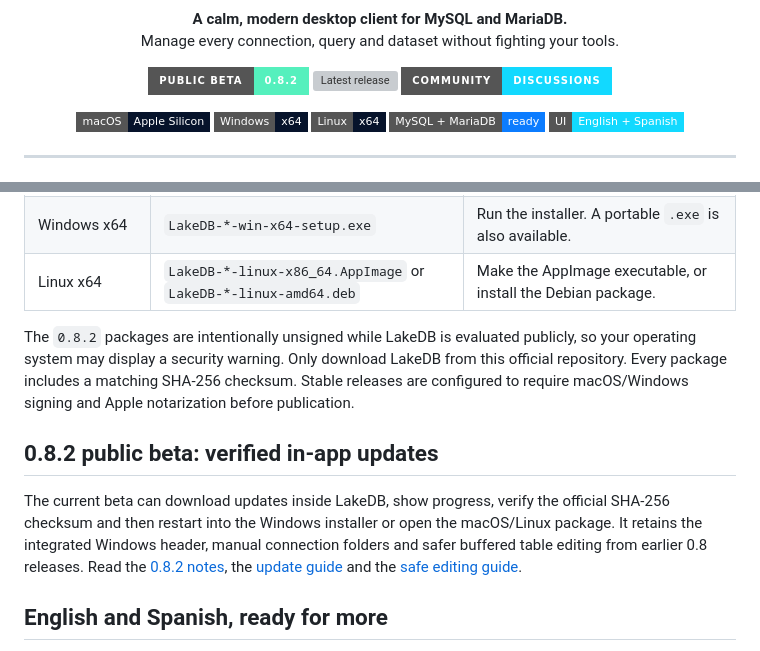
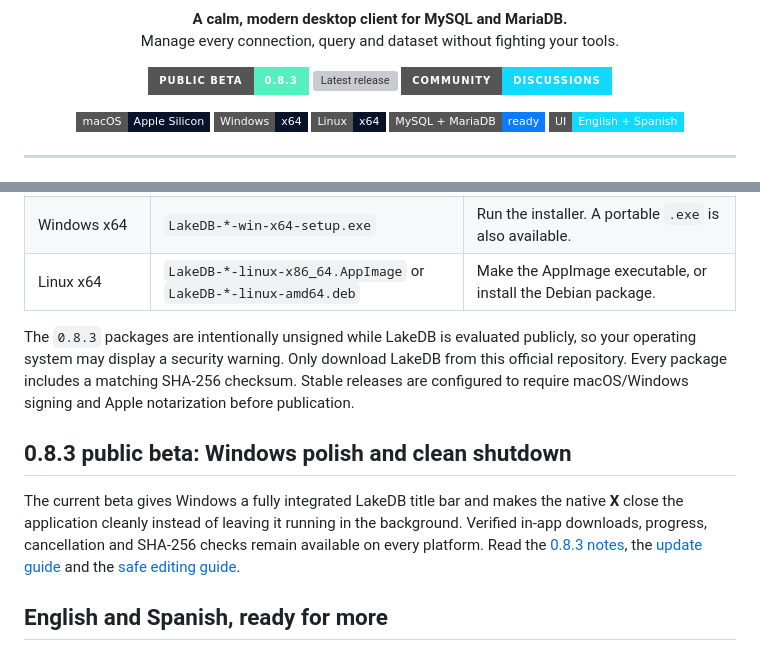
Before and after one commit to DavLagoHern/LakeDB, a Markdown page: README.md, 2 parts joined by grey strips. GitHub-like rendering; badges without logos; grey boxes are pictures that could not be loaded.

Commit message:
docs: publish LakeDB 0.8.3

```diff
--- a/README.md
+++ b/README.md
@@ -8,7 +8,7 @@
 </p>
 
 <p align="center">
-  <a href="https://github.com/DavLagoHern/LakeDB/releases/tag/v0.8.2"><img alt="LakeDB 0.8 public beta" src="https://img.shields.io/badge/PUBLIC_BETA-0.8.2-55f0bd?style=for-the-badge&logo=github&logoColor=020817"></a>
+  <a href="https://github.com/DavLagoHern/LakeDB/releases/tag/v0.8.3"><img alt="LakeDB 0.8 public beta" src="https://img.shields.io/badge/PUBLIC_BETA-0.8.3-55f0bd?style=for-the-badge&logo=github&logoColor=020817"></a>
   <a href="https://github.com/DavLagoHern/LakeDB/releases/latest"><img alt="Latest release" src="https://img.shields.io/github/v/release/DavLagoHern/LakeDB?style=for-the-badge&color=0b7cff&label=DOWNLOAD"></a>
   <a href="https://github.com/DavLagoHern/LakeDB/discussions"><img alt="LakeDB community" src="https://img.shields.io/badge/COMMUNITY-DISCUSSIONS-12d9ff?style=for-the-badge&logo=github&logoColor=020817"></a>
 </p>
@@ -80,11 +80,11 @@ Open the [latest release](https://github.com/DavLagoHern/LakeDB/releases/latest)
 | Windows x64 | `LakeDB-*-win-x64-setup.exe` | Run the installer. A portable `.exe` is also available. |
 | Linux x64 | `LakeDB-*-linux-x86_64.AppImage` or `LakeDB-*-linux-amd64.deb` | Make the AppImage executable, or install the Debian package. |
 
-The `0.8.2` packages are intentionally unsigned while LakeDB is evaluated publicly, so your operating system may display a security warning. Only download LakeDB from this official repository. Every package includes a matching SHA-256 checksum. Stable releases are configured to require macOS/Windows signing and Apple notarization before publication.
+The `0.8.3` packages are intentionally unsigned while LakeDB is evaluated publicly, so your operating system may display a security warning. Only download LakeDB from this official repository. Every package includes a matching SHA-256 checksum. Stable releases are configured to require macOS/Windows signing and Apple notarization before publication.
 
-## 0.8.2 public beta: verified in-app updates
+## 0.8.3 public beta: Windows polish and clean shutdown
 
-The current beta can download updates inside LakeDB, show progress, verify the official SHA-256 checksum and then restart into the Windows installer or open the macOS/Linux package. It retains the integrated Windows header, manual connection folders and safer buffered table editing from earlier 0.8 releases. Read the [0.8.2 notes](https://github.com/DavLagoHern/LakeDB/releases/tag/v0.8.2), the [update guide](https://github.com/DavLagoHern/LakeDB/wiki/Updates-Recovery-and-Restores) and the [safe editing guide](https://github.com/DavLagoHern/LakeDB/wiki/Tables-and-Safe-Editing).
+The current beta gives Windows a fully integrated LakeDB title bar and makes the native **X** close the application cleanly instead of leaving it running in the background. Verified in-app downloads, progress, cancellation and SHA-256 checks remain available on every platform. Read the [0.8.3 notes](https://github.com/DavLagoHern/LakeDB/releases/tag/v0.8.3), the [update guide](https://github.com/DavLagoHern/LakeDB/wiki/Updates-Recovery-and-Restores) and the [safe editing guide](https://github.com/DavLagoHern/LakeDB/wiki/Tables-and-Safe-Editing).
 
 ## English and Spanish, ready for more
 
```
